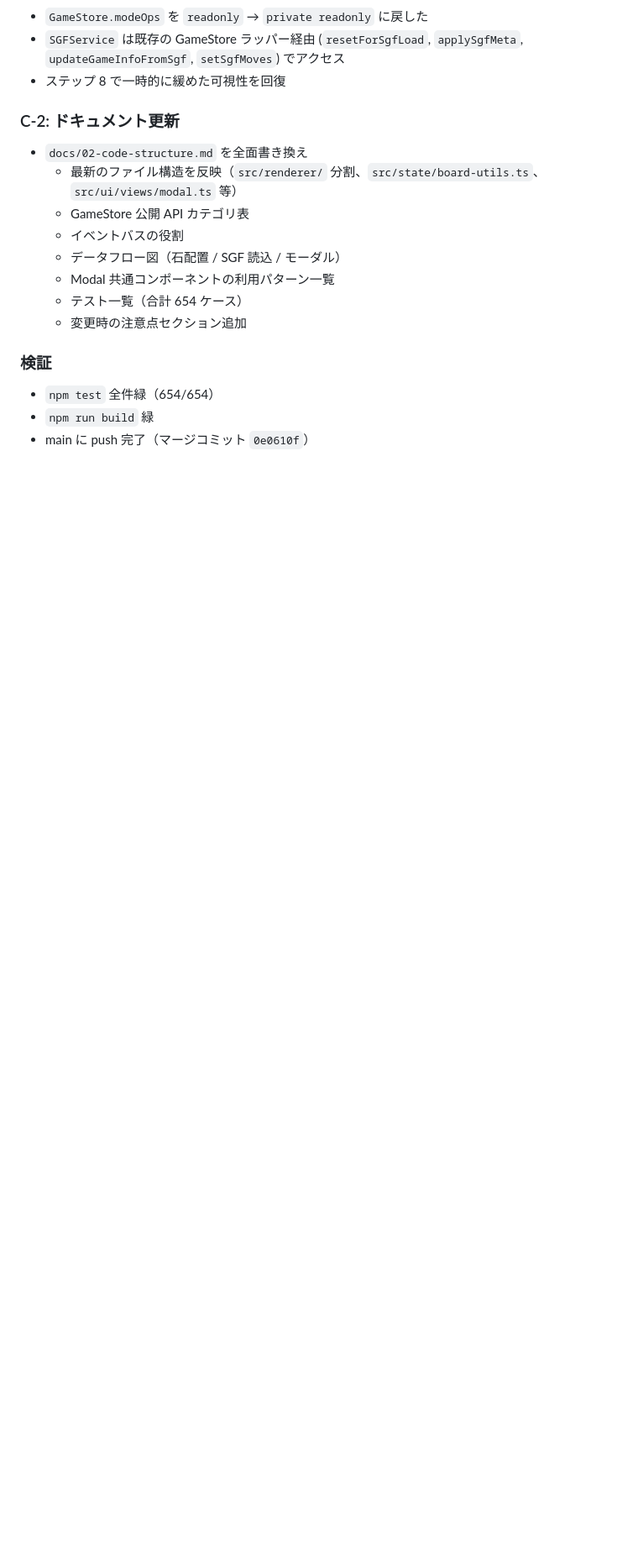
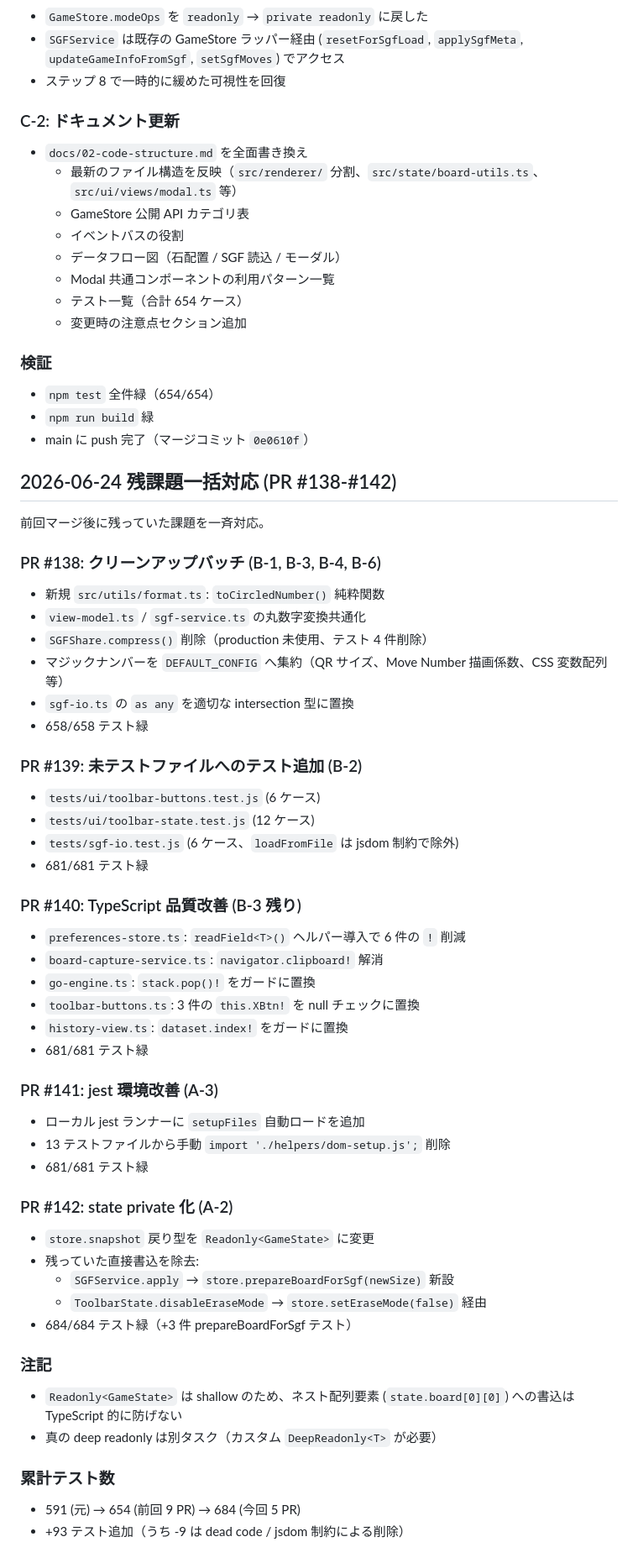
Before and after one commit to sentoku870/tumego, a Markdown page: docs/33-worklog.md, the part around the change. Shown at 84% size. Rendered like a GitHub page; blank space fills up the shorter version.

Commit message:
docs: worklog entry for PRs #138-#142 (residual cleanup batch)
Records the 5 PRs applied on 2026-06-24 to address remaining items
from the architecture review:
- B-1, B-3, B-4, B-6: cleanup batch (consolidation, dedup, magic
  numbers, as any)
- B-2: tests for previously-untested source files
- A-3: jest setupFiles auto-load
- A-2: state snapshot readonly

Total test count: 591 -> 684 (+93, -9 for dead code / jsdom
limitations, +12 net).

```diff
--- a/docs/33-worklog.md
+++ b/docs/33-worklog.md
@@ -324,3 +324,50 @@ step 8 は step 2 取り込みのため rebase --force-with-lease。
 - `npm test` 全件緑（654/654）
 - `npm run build` 緑
 - main に push 完了（マージコミット `0e0610f`）
+
+
+## 2026-06-24 残課題一括対応 (PR #138-#142)
+
+前回マージ後に残っていた課題を一斉対応。
+
+### PR #138: クリーンアップバッチ (B-1, B-3, B-4, B-6)
+- 新規 `src/utils/format.ts`: `toCircledNumber()` 純粋関数
+- `view-model.ts` / `sgf-service.ts` の丸数字変換共通化
+- `SGFShare.compress()` 削除（production 未使用、テスト 4 件削除）
+- マジックナンバーを `DEFAULT_CONFIG` へ集約（QR サイズ、Move Number 描画係数、CSS 変数配列等）
+- `sgf-io.ts` の `as any` を適切な intersection 型に置換
+- 658/658 テスト緑
+
+### PR #139: 未テストファイルへのテスト追加 (B-2)
+- `tests/ui/toolbar-buttons.test.js` (6 ケース)
+- `tests/ui/toolbar-state.test.js` (12 ケース)
+- `tests/sgf-io.test.js` (6 ケース、`loadFromFile` は jsdom 制約で除外)
+- 681/681 テスト緑
+
+### PR #140: TypeScript 品質改善 (B-3 残り)
+- `preferences-store.ts`: `readField<T>()` ヘルパー導入で 6 件の `!` 削減
+- `board-capture-service.ts`: `navigator.clipboard!` 解消
+- `go-engine.ts`: `stack.pop()!` をガードに置換
+- `toolbar-buttons.ts`: 3 件の `this.XBtn!` を null チェックに置換
+- `history-view.ts`: `dataset.index!` をガードに置換
+- 681/681 テスト緑
+
+### PR #141: jest 環境改善 (A-3)
+- ローカル jest ランナーに `setupFiles` 自動ロードを追加
+- 13 テストファイルから手動 `import './helpers/dom-setup.js';` 削除
+- 681/681 テスト緑
+
+### PR #142: state private 化 (A-2)
+- `store.snapshot` 戻り型を `Readonly<GameState>` に変更
+- 残っていた直接書込を除去:
+  - `SGFService.apply` → `store.prepareBoardForSgf(newSize)` 新設
+  - `ToolbarState.disableEraseMode` → `store.setEraseMode(false)` 経由
+- 684/684 テスト緑（+3 件 prepareBoardForSgf テスト）
+
+### 注記
+- `Readonly<GameState>` は shallow のため、ネスト配列要素 (`state.board[0][0]`) への書込は TypeScript 的に防げない
+- 真の deep readonly は別タスク（カスタム `DeepReadonly<T>` が必要）
+
+### 累計テスト数
+- 591 (元) → 654 (前回 9 PR) → 684 (今回 5 PR)
+- +93 テスト追加（うち -9 は dead code / jsdom 制約による削除）
```
